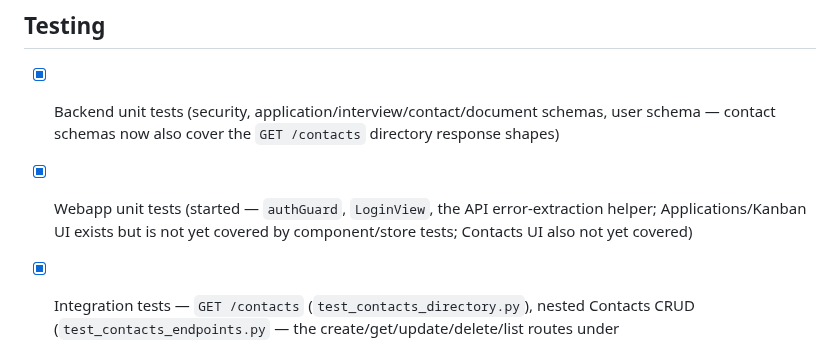
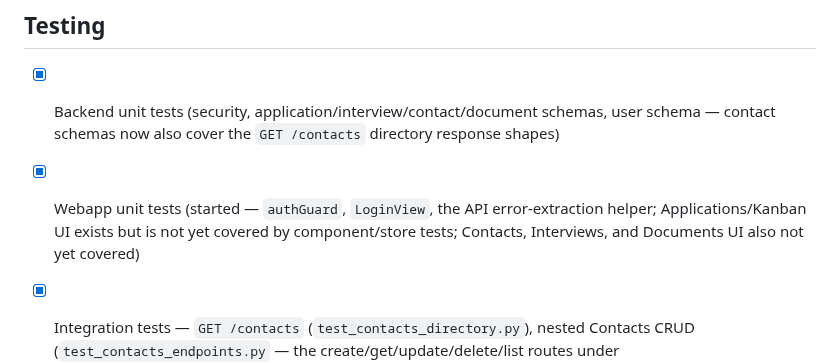
Before and after one commit to danielnguyen982301/lwkapply, a Markdown page: TODO.md, the part around one of its changes. Drawn GitHub-style.

```diff
--- a/TODO.md
+++ b/TODO.md
@@ -153,7 +170,8 @@ BACKEND_SUMMARY.md for the reasoning.
       `GET /contacts` directory response shapes)
 - [x] Webapp unit tests (started — `authGuard`, `LoginView`, the API
       error-extraction helper; Applications/Kanban UI exists but is not yet
-      covered by component/store tests; Contacts UI also not yet covered)
+      covered by component/store tests; Contacts, Interviews, and
+      Documents UI also not yet covered)
 - [x] Integration tests — `GET /contacts` (`test_contacts_directory.py`),
       nested Contacts CRUD (`test_contacts_endpoints.py` — the
       create/get/update/delete/list routes under
```
Also changed, not shown: other parts of TODO.md (+19 -2 lines).
